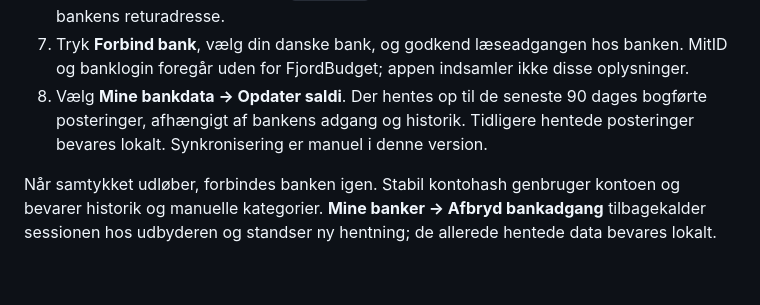
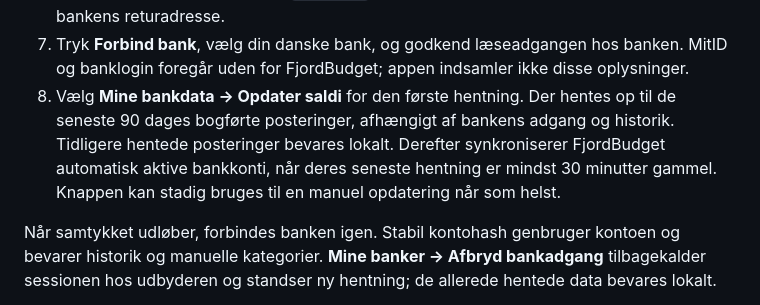
Before and after one commit to qlerup/fjordbudget, a Markdown page: README.md, the part around the change. Rendered like a GitHub page; blank space fills up the shorter version.

Commit message:
Document automatic bank sync

```diff
--- a/README.md
+++ b/README.md
@@ -78,9 +78,11 @@ DELETE bruges kun til at afbryde et læsesamtykke.
    gennem bankens returadresse.
 7. Tryk **Forbind bank**, vælg din danske bank, og godkend læseadgangen hos banken.
    MitID og banklogin foregår uden for FjordBudget; appen indsamler ikke disse oplysninger.
-8. Vælg **Mine bankdata → Opdater saldi**. Der hentes op til de seneste 90 dages
-   bogførte posteringer, afhængigt af bankens adgang og historik. Tidligere hentede
-   posteringer bevares lokalt. Synkronisering er manuel i denne version.
+8. Vælg **Mine bankdata → Opdater saldi** for den første hentning. Der hentes op til
+   de seneste 90 dages bogførte posteringer, afhængigt af bankens adgang og historik.
+   Tidligere hentede posteringer bevares lokalt. Derefter synkroniserer FjordBudget
+   automatisk aktive bankkonti, når deres seneste hentning er mindst 30 minutter gammel.
+   Knappen kan stadig bruges til en manuel opdatering når som helst.
 
 Når samtykket udløber, forbindes banken igen. Stabil kontohash genbruger kontoen
 og bevarer historik og manuelle kategorier. **Mine banker → Afbryd bankadgang**
```
